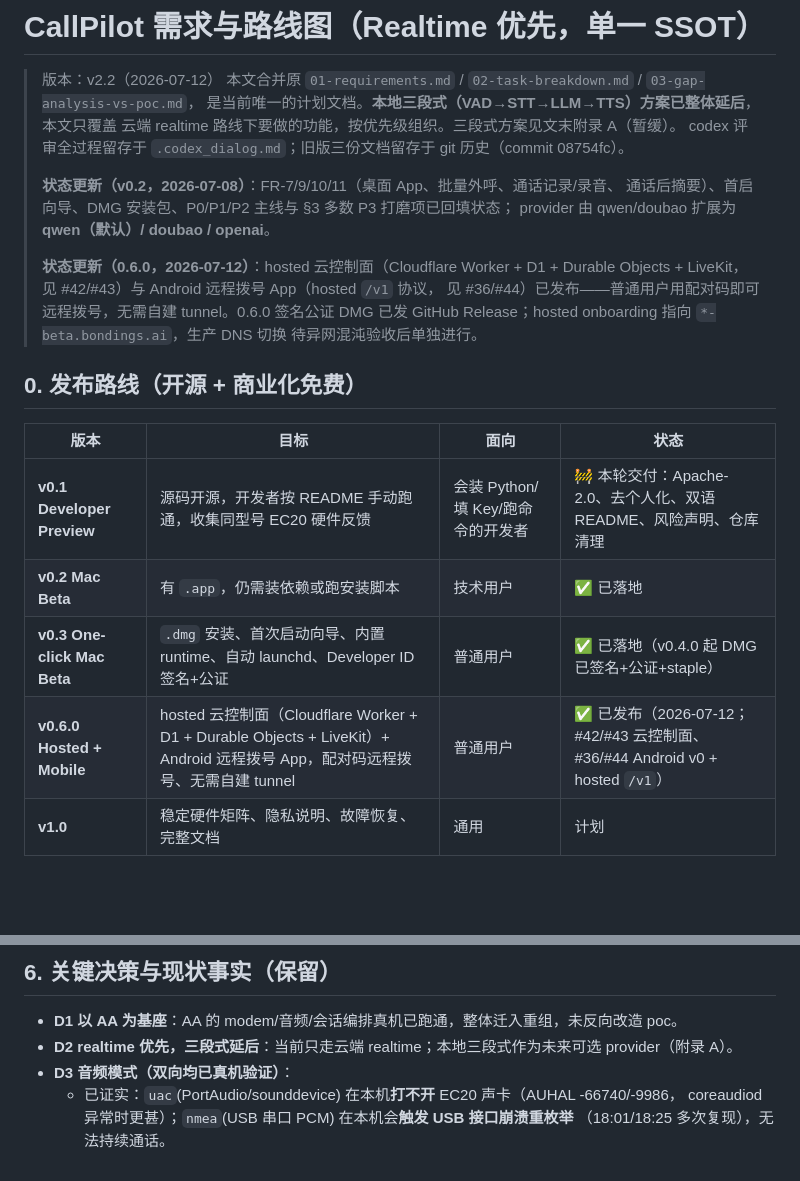
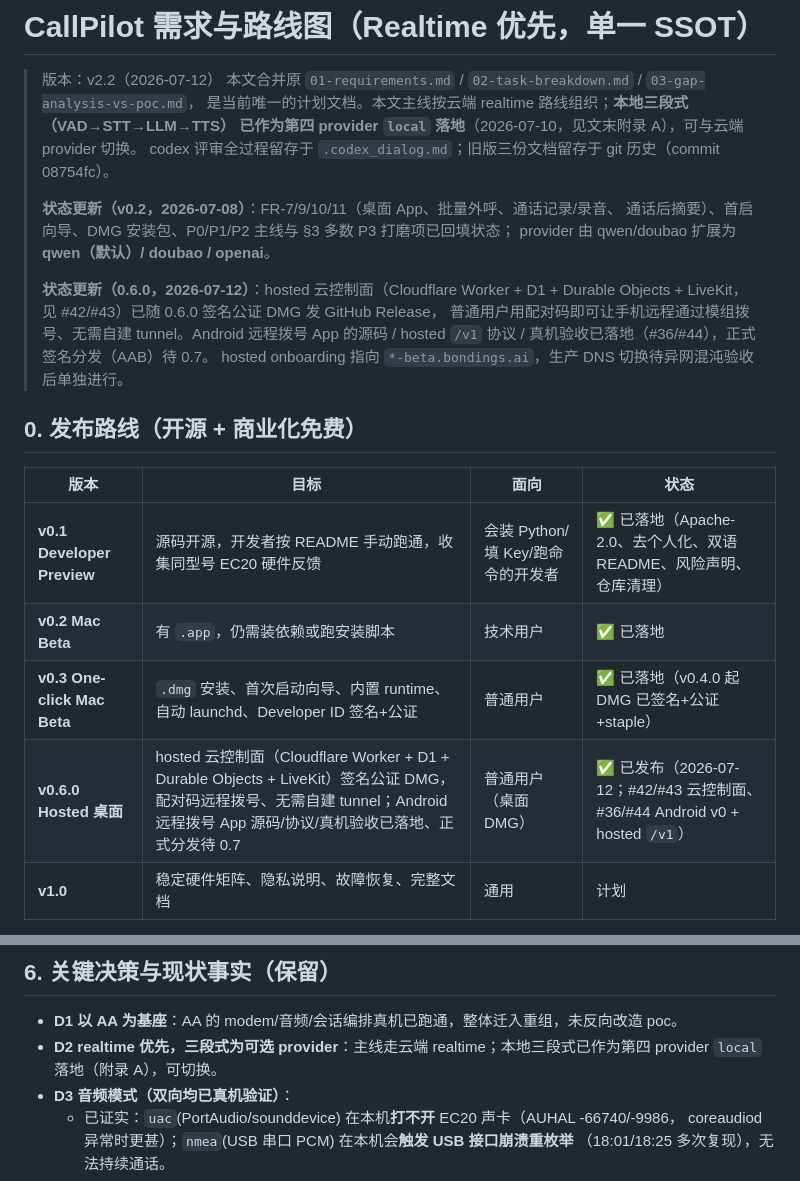
Before and after one commit to tianye1999/callpilot, a Markdown page: docs/roadmap.md, 2 parts joined by grey strips. Drawn GitHub-style; blank space fills up the shorter version.

```diff
--- a/docs/roadmap.md
+++ b/docs/roadmap.md
@@ -2,8 +2,8 @@
 
 > 版本：v2.2（2026-07-12）
 > 本文合并原 `01-requirements.md` / `02-task-breakdown.md` / `03-gap-analysis-vs-poc.md`，
-> 是当前唯一的计划文档。**本地三段式（VAD→STT→LLM→TTS）方案已整体延后**，本文只覆盖
-> 云端 realtime 路线下要做的功能，按优先级组织。三段式方案见文末附录 A（暂缓）。
+> 是当前唯一的计划文档。本文主线按云端 realtime 路线组织；**本地三段式（VAD→STT→LLM→TTS）
+> 已作为第四 provider `local` 落地**（2026-07-10，见文末附录 A），可与云端 provider 切换。
 > codex 评审全过程留存于 `.codex_dialog.md`；旧版三份文档留存于 git 历史（commit 08754fc）。
 >
 > **状态更新（v0.2，2026-07-08）**：FR-7/9/10/11（桌面 App、批量外呼、通话记录/录音、
@@ -11,19 +11,19 @@
 > provider 由 qwen/doubao 扩展为 **qwen（默认）/ doubao / openai**。
 >
 > **状态更新（0.6.0，2026-07-12）**：hosted 云控制面（Cloudflare Worker + D1 +
-> Durable Objects + LiveKit，见 #42/#43）与 Android 远程拨号 App（hosted `/v1` 协议，
-> 见 #36/#44）已发布——普通用户用配对码即可远程拨号，无需自建 tunnel。0.6.0 签名公证
-> DMG 已发 GitHub Release；hosted onboarding 指向 `*-beta.bondings.ai`，生产 DNS 切换
-> 待异网混沌验收后单独进行。
+> Durable Objects + LiveKit，见 #42/#43）已随 0.6.0 签名公证 DMG 发 GitHub Release，
+> 普通用户用配对码即可让手机远程通过模组拨号、无需自建 tunnel。Android 远程拨号 App
+> 的源码 / hosted `/v1` 协议 / 真机验收已落地（#36/#44），正式签名分发（AAB）待 0.7。
+> hosted onboarding 指向 `*-beta.bondings.ai`，生产 DNS 切换待异网混沌验收后单独进行。
 
 ## 0. 发布路线（开源 + 商业化免费）
 
 | 版本 | 目标 | 面向 | 状态 |
 |------|------|------|------|
-| **v0.1 Developer Preview** | 源码开源，开发者按 README 手动跑通，收集同型号 EC20 硬件反馈 | 会装 Python/填 Key/跑命令的开发者 | 🚧 本轮交付：Apache-2.0、去个人化、双语 README、风险声明、仓库清理 |
+| **v0.1 Developer Preview** | 源码开源，开发者按 README 手动跑通，收集同型号 EC20 硬件反馈 | 会装 Python/填 Key/跑命令的开发者 | ✅ 已落地（Apache-2.0、去个人化、双语 README、风险声明、仓库清理） |
 | **v0.2 Mac Beta** | 有 `.app`，仍需装依赖或跑安装脚本 | 技术用户 | ✅ 已落地 |
 | **v0.3 One-click Mac Beta** | `.dmg` 安装、首次启动向导、内置 runtime、自动 launchd、Developer ID 签名+公证 | 普通用户 | ✅ 已落地（v0.4.0 起 DMG 已签名+公证+staple） |
-| **v0.6.0 Hosted + Mobile** | hosted 云控制面（Cloudflare Worker + D1 + Durable Objects + LiveKit）+ Android 远程拨号 App，配对码远程拨号、无需自建 tunnel | 普通用户 | ✅ 已发布（2026-07-12；#42/#43 云控制面、#36/#44 Android v0 + hosted `/v1`） |
+| **v0.6.0 Hosted 桌面** | hosted 云控制面（Cloudflare Worker + D1 + Durable Objects + LiveKit）签名公证 DMG，配对码远程拨号、无需自建 tunnel；Android 远程拨号 App 源码/协议/真机验收已落地、正式分发待 0.7 | 普通用户（桌面 DMG） | ✅ 已发布（2026-07-12；#42/#43 云控制面、#36/#44 Android v0 + hosted `/v1`） |
 | **v1.0** | 稳定硬件矩阵、隐私说明、故障恢复、完整文档 | 通用 | 计划 |
 
 v0.1 原则（codex 建议，已采纳）：不追求一键安装，追求"陌生开发者 30 分钟能跑通、能提
@@ -283,7 +283,7 @@ provider 外呼静默失效、WS 推送偶发丢事件、hangup 无锁等）→
 ## 6. 关键决策与现状事实（保留）
 
 - **D1 以 AA 为基座**：AA 的 modem/音频/会话编排真机已跑通，整体迁入重组，未反向改造 poc。
-- **D2 realtime 优先，三段式延后**：当前只走云端 realtime；本地三段式作为未来可选 provider（附录 A）。
+- **D2 realtime 优先，三段式为可选 provider**：主线走云端 realtime；本地三段式已作为第四 provider `local` 落地（附录 A），可切换。
 - **D3 音频模式（双向均已真机验证）**：
   - 已证实：`uac`(PortAudio/sounddevice) 在本机**打不开** EC20 声卡（AUHAL -66740/-9986，
     coreaudiod 异常时更甚）；`nmea`(USB 串口 PCM) 在本机会**触发 USB 接口崩溃重枚举**
```
Also changed, not shown: .github/CONTRIBUTING.md (+13 -11 lines), README.md (+7 -2 lines).
